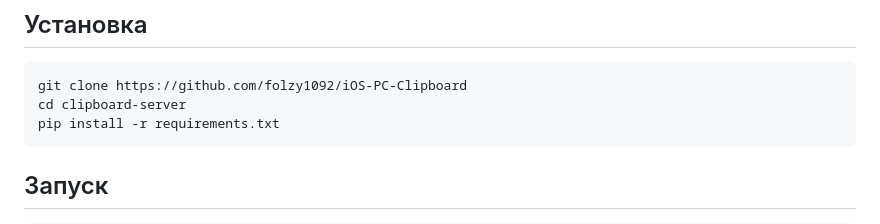
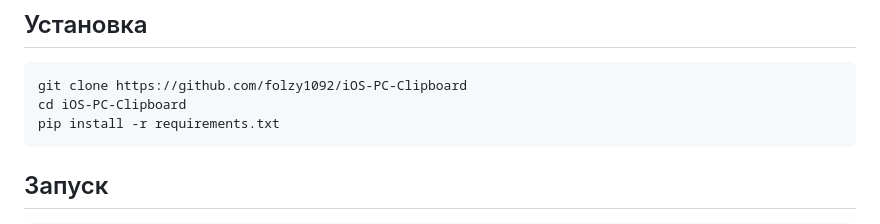
Before and after one commit to folzy1092/iOS-PC-Clipboard, a Markdown page: README.md, the part around the change. GitHub-like rendering.

````diff
--- a/README.md
+++ b/README.md
@@ -21,7 +21,7 @@
 
 ```bash
 git clone https://github.com/folzy1092/iOS-PC-Clipboard
-cd clipboard-server
+cd iOS-PC-Clipboard
 pip install -r requirements.txt
 ```
 
````
